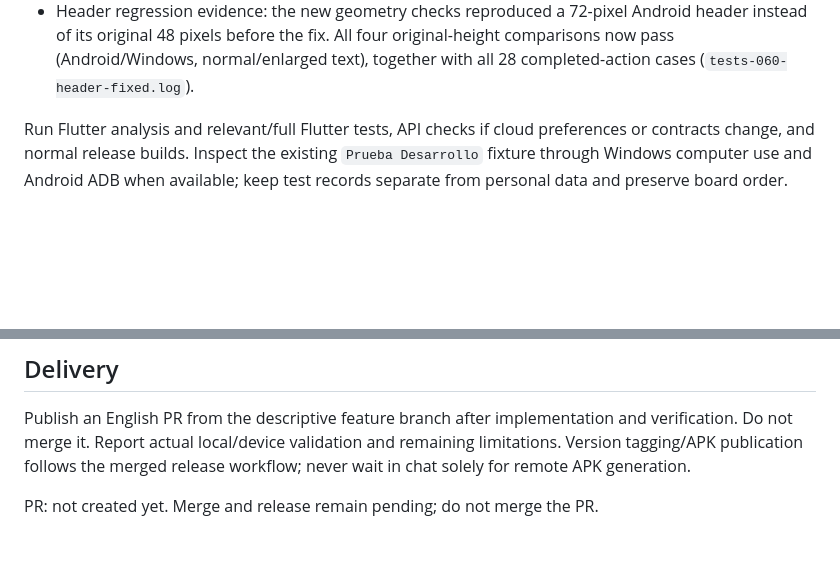
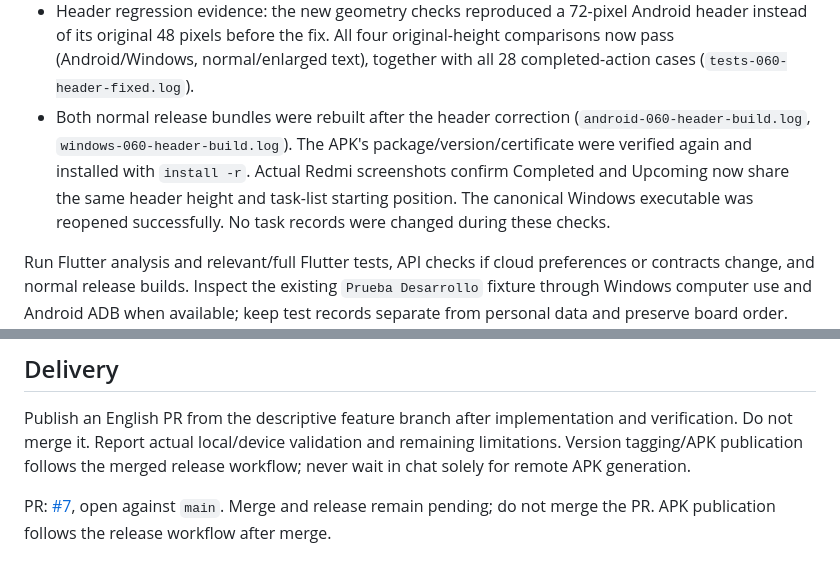
Before and after one commit to macorisd/microplanner, a Markdown page: plans/plan-20261028T185419457Z-version0.6.0.md, 2 parts joined by grey strips. Drawn GitHub-style; blank space fills up the shorter version.

Commit message:
docs: record verified header fix and pull request

```diff
--- a/plans/plan-20261028T185419457Z-version0.6.0.md
+++ b/plans/plan-20261028T185419457Z-version0.6.0.md
@@ -237,6 +237,12 @@ recorded decisions; no scope or palette changes have been added.
   Android header instead of its original 48 pixels before the fix. All four
   original-height comparisons now pass (Android/Windows, normal/enlarged text),
   together with all 28 completed-action cases (`tests-060-header-fixed.log`).
+- Both normal release bundles were rebuilt after the header correction
+  (`android-060-header-build.log`, `windows-060-header-build.log`). The APK's
+  package/version/certificate were verified again and installed with `install -r`.
+  Actual Redmi screenshots confirm Completed and Upcoming now share the same
+  header height and task-list starting position. The canonical Windows executable
+  was reopened successfully. No task records were changed during these checks.
 
 Run Flutter analysis and relevant/full Flutter tests, API checks if cloud
 preferences or contracts change, and normal release builds. Inspect the existing
@@ -256,4 +262,6 @@ and verification. Do not merge it. Report actual local/device validation and
 remaining limitations. Version tagging/APK publication follows the merged
 release workflow; never wait in chat solely for remote APK generation.
 
-PR: not created yet. Merge and release remain pending; do not merge the PR.
+PR: [#7](https://github.com/macorisd/microplanner/pull/7), open against `main`.
+Merge and release remain pending; do not merge the PR. APK publication follows
+the release workflow after merge.
```
